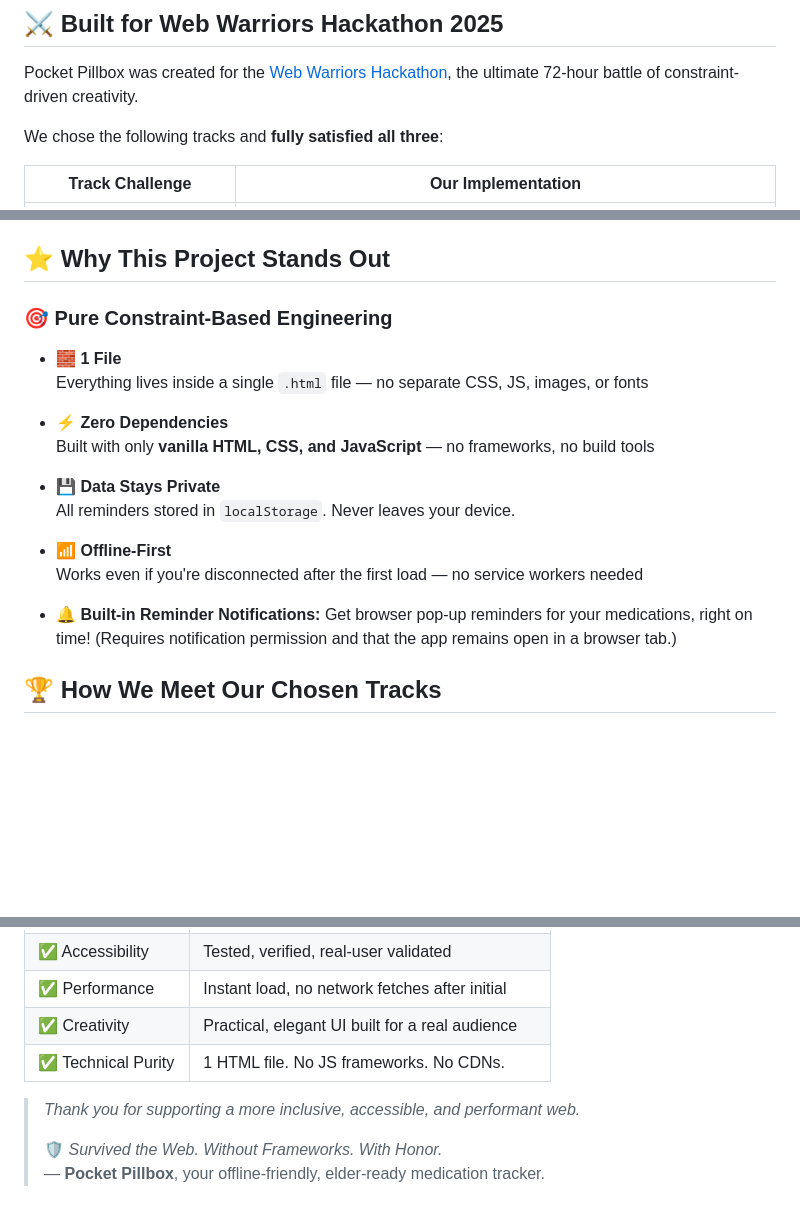
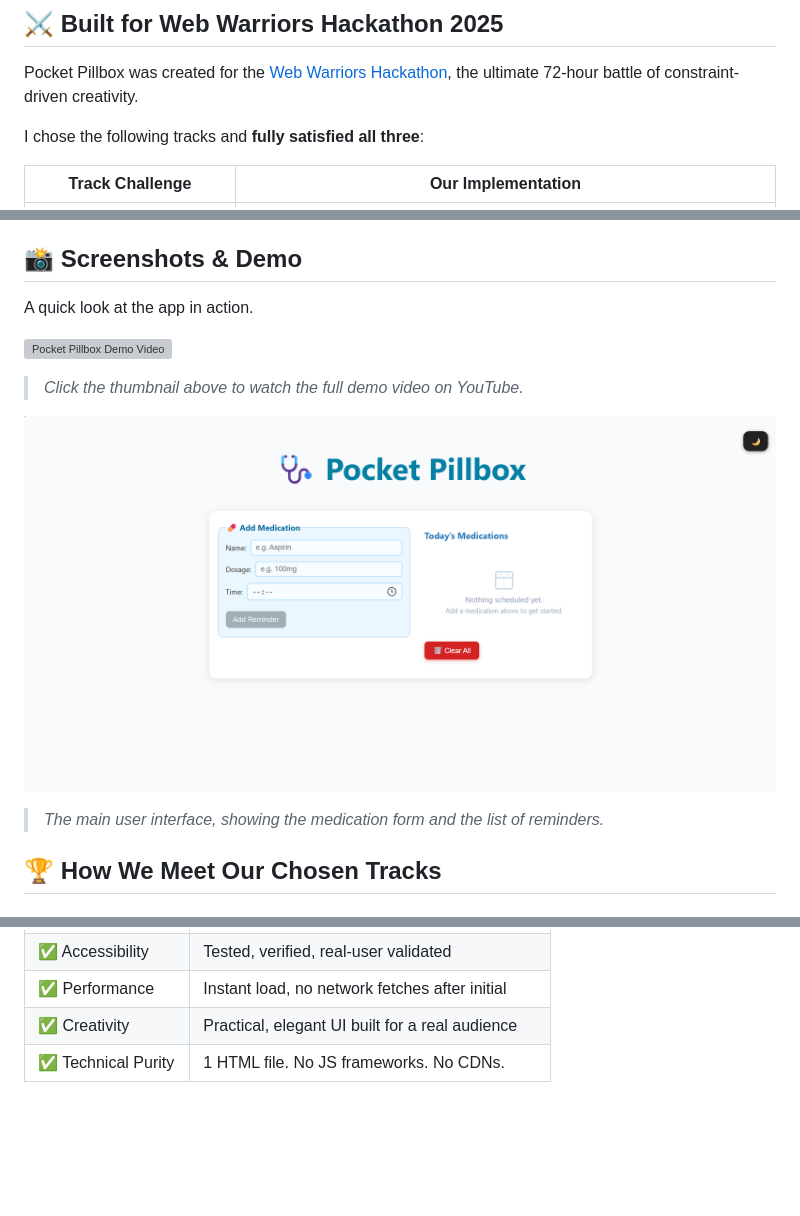
Before and after one commit to sanjaysah101/pocket-pillbox, a Markdown page: README.md, 3 parts joined by grey strips. GitHub-like rendering; pictures changed too: image.png (added); blank space fills up the shorter version; grey boxes are pictures that could not be loaded.

Commit message:
Add screenshot and update Readme.md

```diff
--- a/README.md
+++ b/README.md
@@ -9,7 +9,7 @@ So intuitive your grandparents can use it. So optimized it works offline. So sim
 
 Pocket Pillbox was created for the [Web Warriors Hackathon](https://vanillawebhack.com/), the ultimate 72-hour battle of constraint-driven creativity.
 
-We chose the following tracks and **fully satisfied all three**:
+I chose the following tracks and **fully satisfied all three**:
 
 | Track Challenge           | Our Implementation                                                                 |
 |---------------------------|-------------------------------------------------------------------------------------|
@@ -27,24 +27,15 @@ We chose the following tracks and **fully satisfied all three**:
 - ✅ **Works offline once loaded** — even from a USB stick
 - ✅ **Automatic pop-up notifications** at scheduled med times (see below!)
 
-## ⭐ Why This Project Stands Out
+## 📸 Screenshots & Demo
 
-### 🎯 Pure Constraint-Based Engineering
+A quick look at the app in action.
 
-- 🧱 **1 File**
-  Everything lives inside a single `.html` file — no separate CSS, JS, images, or fonts
+[![Pocket Pillbox Demo Video](https://img.youtube.com/vi/zBlla5-ISh4/0.jpg)](https://youtu.be/zBlla5-ISh4)
+> *Click the thumbnail above to watch the full demo video on YouTube.*
 
-- ⚡ **Zero Dependencies**
-  Built with only **vanilla HTML, CSS, and JavaScript** — no frameworks, no build tools
-
-- 💾 **Data Stays Private**
-  All reminders stored in `localStorage`. Never leaves your device.
-
-- 📶 **Offline-First**
-  Works even if you're disconnected after the first load — no service workers needed
-
-- **🔔 Built-in Reminder Notifications:** Get browser pop-up reminders for your medications, right on time!
-(Requires notification permission and that the app remains open in a browser tab.)
+![Screenshot of the Pocket Pillbox application interface](image.png)
+> *The main user interface, showing the medication form and the list of reminders.*
 
 ## 🏆 How We Meet Our Chosen Tracks
 
@@ -194,8 +184,3 @@ Proudly coded in raw HTML, CSS, and JavaScript. No frameworks. No fluff.
 | ✅ Performance       | Instant load, no network fetches after initial   |
 | ✅ Creativity        | Practical, elegant UI built for a real audience  |
 | ✅ Technical Purity  | 1 HTML file. No JS frameworks. No CDNs.          |
-
-> *Thank you for supporting a more inclusive, accessible, and performant web.*
->
-> 🛡️ *Survived the Web. Without Frameworks. With Honor.*
-> — **Pocket Pillbox**, your offline-friendly, elder-ready medication tracker.
```
Also changed, not shown: other parts of README.md (+2 -3 lines).
